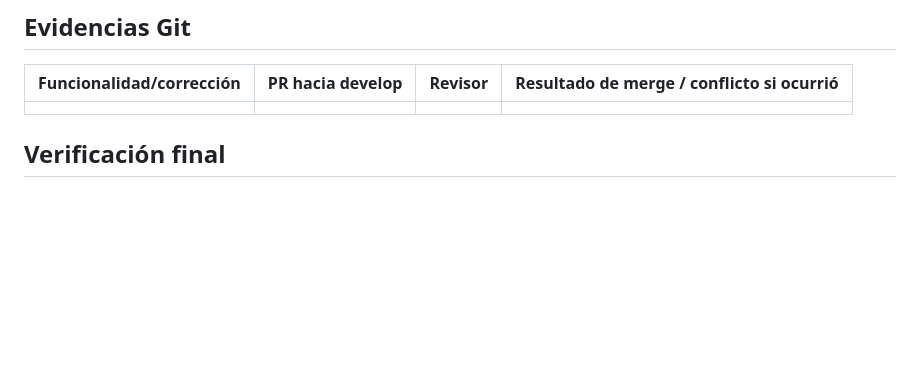
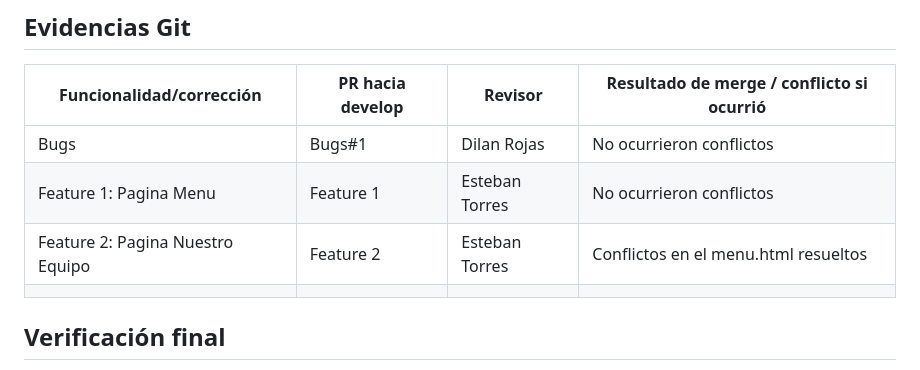
Before and after one commit to EstebanTorres88/sw4-test1, a Markdown page: README.md, the part around one of its changes. GitHub-like rendering; blank space fills up the shorter version.

```diff
--- a/README.md
+++ b/README.md
@@ -24,6 +24,9 @@ El sitio incluye la página Inicio y las plantillas `pages/menu.html`, `pages/eq
 
 | Funcionalidad/corrección | PR hacia develop | Revisor | Resultado de merge / conflicto si ocurrió |
 | ------------------------ | ---------------- | ------- | ----------------------------------------- |
+|    Bugs                  |  Bugs#1          | Dilan Rojas  |  No ocurrieron conflictos            |
+|    Feature 1: Pagina Menu             |  Feature 1       | Esteban Torres  |  No ocurrieron conflictos           |
+|    Feature 2: Pagina Nuestro Equipo             |  Feature 2       | Esteban Torres  |  Conflictos en el menu.html resueltos           |
 |                          |                  |         |                                           |
 
 ## Verificación final
```
Also changed, not shown: other parts of README.md (+24 -0 lines), images/home.png (added), images/home_375.png (added), images/nuestra_carta.png (added), images/nuestra_carta_375.png (added), images/nuestro_equipo.png (added), images/nuestro_equipo_375.png (added), 1 other file.
